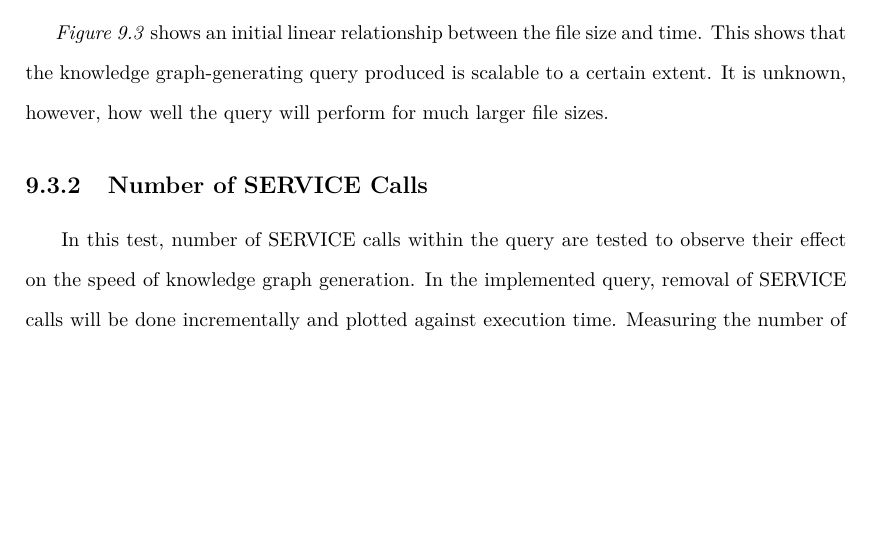
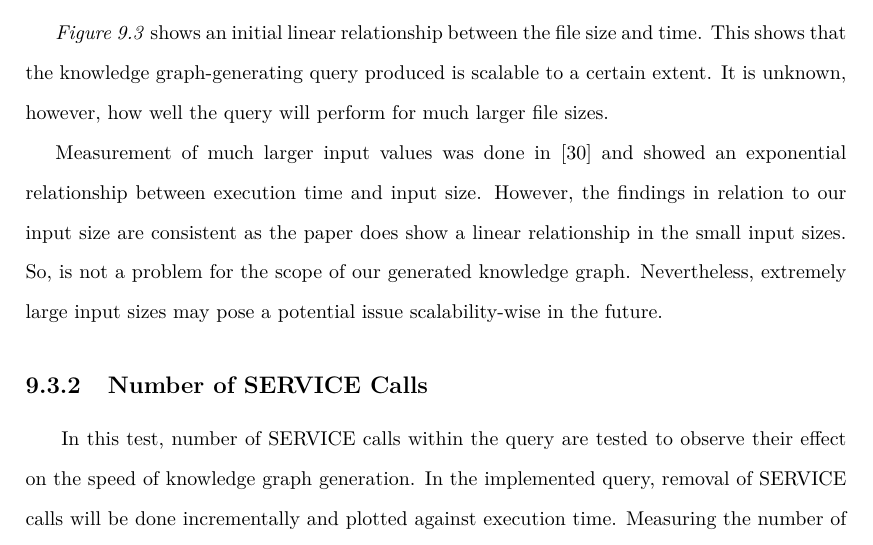
Before and after one commit to lamalvin21/Individual-Project-Report, a LaTeX thesis (report.tex, which reads Chapters/Evaluation.tex): part of page 62 of 87, cut so that both start at the same text, the shorter picture padded with empty space. Compiled offline with pdfLaTeX.

Commit message:
add evaluation scalability paper section

```diff
--- a/Chapters/Evaluation.tex
+++ b/Chapters/Evaluation.tex
@@ -321,6 +320,8 @@ The same sample of five organs will be selected for knowledge graph generation a
 \end{figure}
 
 \textit{Figure 9.3} shows an initial linear relationship between the file size and time. This shows that the knowledge graph-generating query produced is scalable to a certain extent. It is unknown, however, how well the query will perform for much larger file sizes.
+
+Measurement of much larger input values was done in \cite{sparqlanything} and showed an exponential relationship between execution time and input size. However, the findings in relation to our input size are consistent as the paper does show a linear relationship in the small input sizes. So, is not a problem for the scope of our generated knowledge graph. Nevertheless, extremely large input sizes may pose a potential issue scalability-wise in the future.
 
 \subsection{Number of SERVICE Calls}
 \hspace{0.5cm} In this test, number of SERVICE calls within the query are tested to observe their effect on the speed of knowledge graph generation. In the implemented query, removal of SERVICE calls will be done incrementally and plotted against execution time. Measuring the number of SERVICE calls will indicate the scalability of the knowledge graph, providing insight into its capacity for expansion.
```
Also changed, not shown: Chapters/Evaluation.tex (1 more changed lines).
